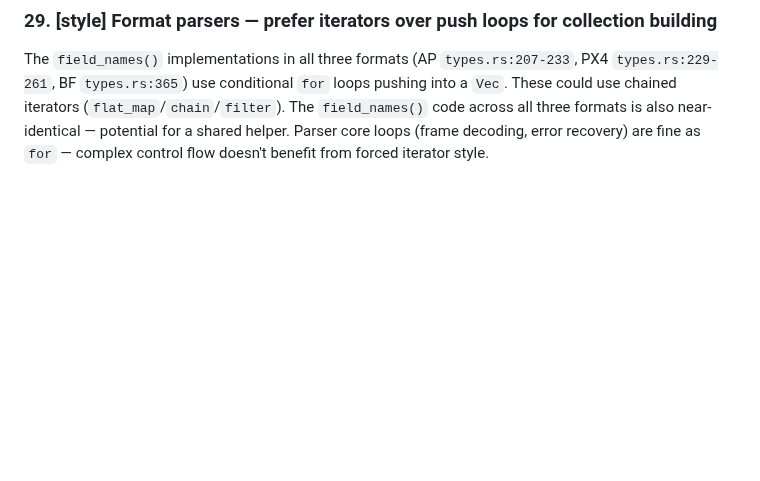
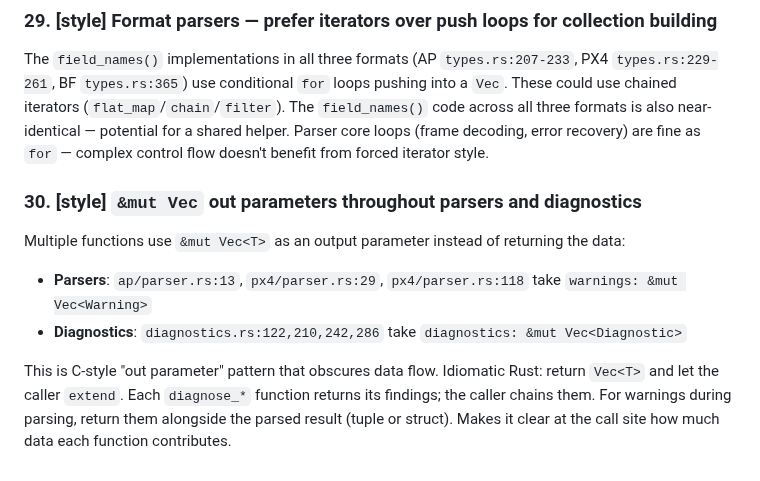
Before and after one commit to Iteratrix/propwash, a Markdown page: REVIEW_NOTES.md, the part around the change. GitHub-like rendering; blank space fills up the shorter version.

Commit message:
Add review comment 30: replace &mut Vec out parameters with return values
C-style accumulator pattern in parsers and diagnostics obscures data flow.
Functions should return their results instead.

https://claude.ai/code/session_015vSkbPvmat6E5E9bA7jUbB

```diff
--- a/REVIEW_NOTES.md
+++ b/REVIEW_NOTES.md
@@ -119,3 +119,10 @@ The `Value` enum (`Int`, `Float`, `Str`, `Bool`) and its `as_int()`/`as_float()`
 
 ### 29. [style] Format parsers — prefer iterators over push loops for collection building
 The `field_names()` implementations in all three formats (AP `types.rs:207-233`, PX4 `types.rs:229-261`, BF `types.rs:365`) use conditional `for` loops pushing into a `Vec`. These could use chained iterators (`flat_map`/`chain`/`filter`). The `field_names()` code across all three formats is also near-identical — potential for a shared helper. Parser core loops (frame decoding, error recovery) are fine as `for` — complex control flow doesn't benefit from forced iterator style.
+
+### 30. [style] `&mut Vec` out parameters throughout parsers and diagnostics
+Multiple functions use `&mut Vec<T>` as an output parameter instead of returning the data:
+- **Parsers**: `ap/parser.rs:13`, `px4/parser.rs:29`, `px4/parser.rs:118` take `warnings: &mut Vec<Warning>`
+- **Diagnostics**: `diagnostics.rs:122,210,242,286` take `diagnostics: &mut Vec<Diagnostic>`
+
+This is C-style "out parameter" pattern that obscures data flow. Idiomatic Rust: return `Vec<T>` and let the caller `extend`. Each `diagnose_*` function returns its findings; the caller chains them. For warnings during parsing, return them alongside the parsed result (tuple or struct). Makes it clear at the call site how much data each function contributes.
```
